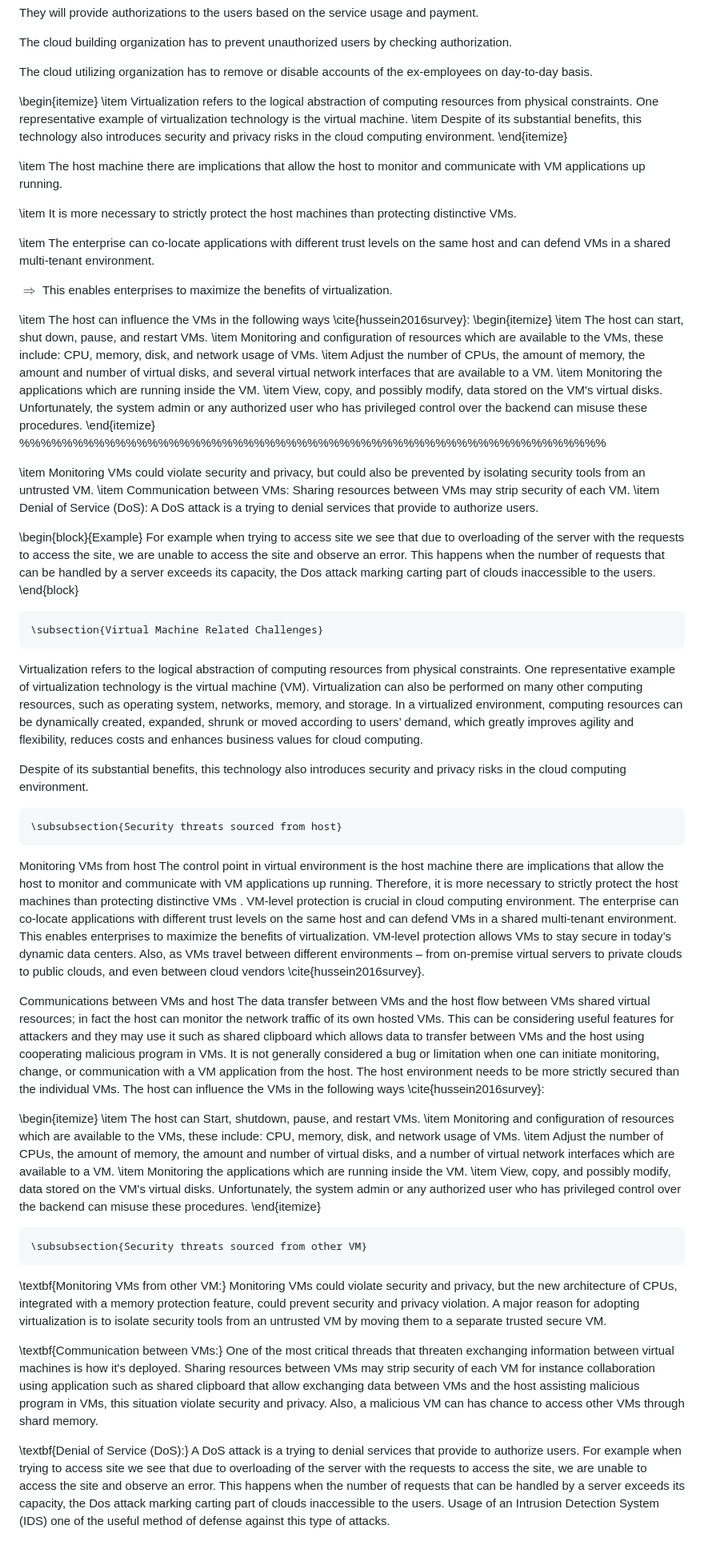
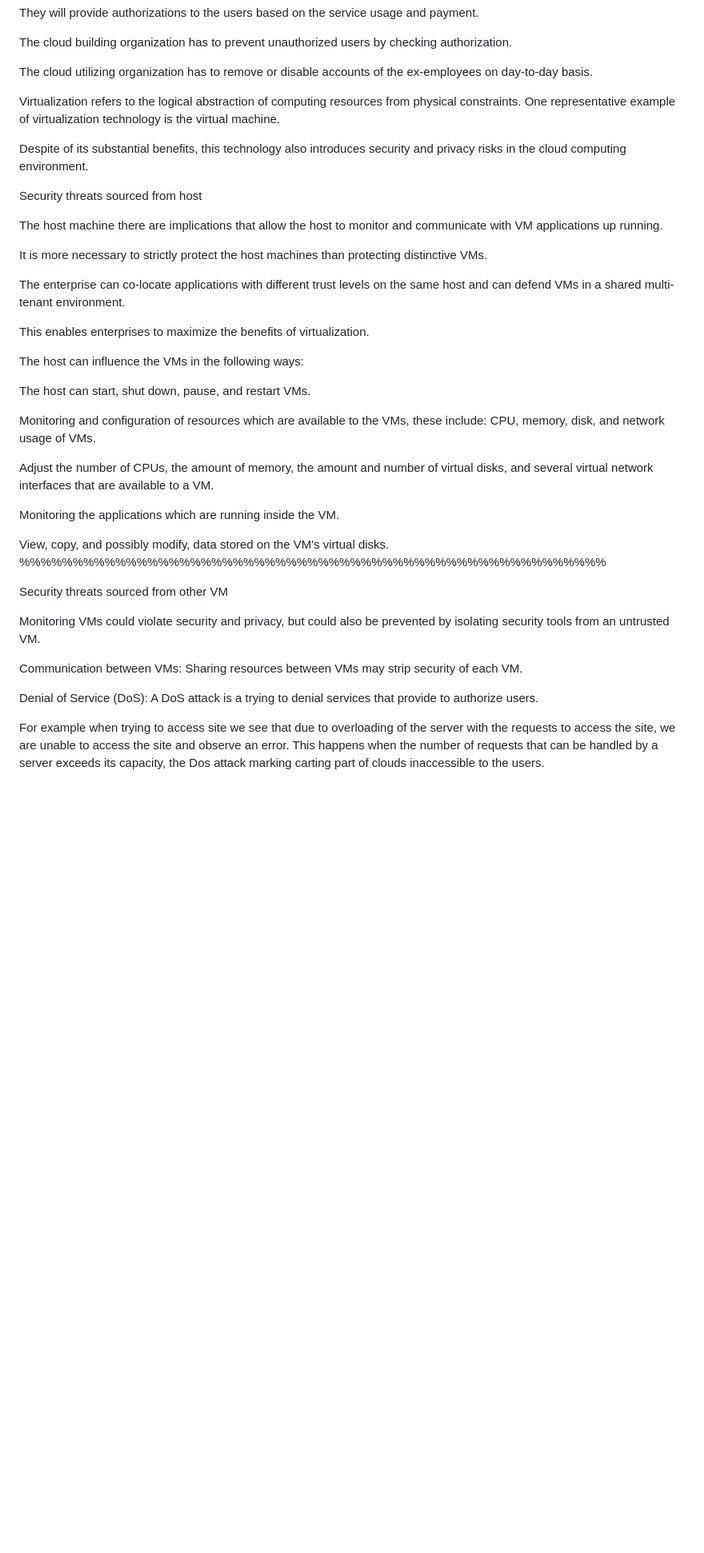
Before and after one commit to vuvannghia452002/Tech, a Markdown page: contents/Tuan8/Tuan8.md, the part around the change. Shown at 80% size. GitHub-like rendering; blank space fills up the shorter version.

```diff
--- a/contents/Tuan8/Tuan8.md
+++ b/contents/Tuan8/Tuan8.md
@@ -36,70 +36,48 @@ The cloud building organization has to prevent unauthorized users by checking au
 The cloud utilizing organization has to remove or disable accounts of the ex-employees on day-to-day basis.
 
 <!-- @ Virtual Machine Related Challenges -->
+Virtualization refers to the logical abstraction of computing resources from physical constraints. One representative example of virtualization technology is the virtual machine.
 
-\begin{itemize}
-\item Virtualization refers to the logical abstraction of computing resources from physical constraints. One representative example of virtualization technology is the virtual machine.
-\item Despite of its substantial benefits, this technology also introduces security and privacy risks in the cloud computing environment.
-\end{itemize}
+Despite of its substantial benefits, this technology also introduces security and privacy risks in the cloud computing environment.
 
 <!-- ! Security threats sourced from host -->
+Security threats sourced from host
 
-\item The host machine there are implications that allow the host to monitor and communicate with VM applications up running.
+The host machine there are implications that allow the host to monitor and communicate with VM applications up running.
 
-\item It is more necessary to strictly protect the host machines than protecting distinctive VMs.
+It is more necessary to strictly protect the host machines than protecting distinctive VMs.
 
-\item The enterprise can co-locate applications with different trust levels on the same host and can defend VMs in a shared multi-tenant environment.
+The enterprise can co-locate applications with different trust levels on the same host and can defend VMs in a shared multi-tenant environment.
 
-$\Rightarrow$ This enables enterprises to maximize the benefits of virtualization.
+This enables enterprises to maximize the benefits of virtualization.
 
-\item The host can influence the VMs in the following ways \cite{hussein2016survey}:
-\begin{itemize}
-\item The host can start, shut down, pause, and restart VMs.
-\item Monitoring and configuration of resources which are available to the VMs, these include: CPU, memory, disk, and network usage of VMs.
-\item Adjust the number of CPUs, the amount of memory, the amount and number of virtual disks, and several virtual network interfaces that are available to a VM.
-\item Monitoring the applications which are running inside the VM.
-\item View, copy, and possibly modify, data stored on the VM's virtual disks. Unfortunately, the system admin or any authorized user who has privileged control over the backend can misuse these procedures.
-\end{itemize}
+
+<!--  -->
+
+The host can influence the VMs in the following ways:
+
+The host can start, shut down, pause, and restart VMs.
+
+Monitoring and configuration of resources which are available to the VMs, these include: CPU, memory, disk, and network usage of VMs.
+
+Adjust the number of CPUs, the amount of memory, the amount and number of virtual disks, and several virtual network interfaces that are available to a VM.
+
+Monitoring the applications which are running inside the VM.
+
+View, copy, and possibly modify, data stored on the VM's virtual disks.
 %%%%%%%%%%%%%%%%%%%%%%%%%%%%%%%%%%%%%%%%%%%%%%%%%%%%%%%
 
 <!-- ! Security threats sourced from other VM -->
+Security threats sourced from other VM
 
-\item Monitoring VMs could violate security and privacy, but could also be prevented by isolating security tools from an untrusted VM.
-\item Communication between VMs: Sharing resources between VMs may strip security of each VM.
-\item Denial of Service (DoS): A DoS attack is a trying to denial services that provide to authorize users.
 
-\begin{block}{Example}
+Monitoring VMs could violate security and privacy, but could also be prevented by isolating security tools from an untrusted VM.
+
+Communication between VMs: Sharing resources between VMs may strip security of each VM.
+
+Denial of Service (DoS): A DoS attack is a trying to denial services that provide to authorize users.
+<!--  -->
 For example when trying to access site we see that due to overloading of the server with the requests to access the site, we are unable to access the site and observe an error. This happens when the number of requests that can be handled by a server exceeds its capacity, the Dos attack marking carting part of clouds inaccessible to the users.
-\end{block}
 
 <!-- ok, my presentation is done -->
 <!-- Thank you for listening -->
-
-    \subsection{Virtual Machine Related Challenges}
-
-Virtualization refers to the logical abstraction of computing resources from physical constraints. One representative example of virtualization technology is the virtual machine (VM). Virtualization can also be performed on many other computing resources, such as operating system, networks, memory, and storage. In a virtualized environment, computing resources can be dynamically created, expanded, shrunk or moved according to users’ demand, which greatly improves agility and flexibility, reduces costs and enhances business values for cloud computing.
-
-Despite of its substantial benefits, this technology also introduces security and privacy risks in the cloud computing environment.
-
-    \subsubsection{Security threats sourced from host}
-
-Monitoring VMs from host The control point in virtual environment is the host machine there are implications that allow the host to monitor and communicate with VM applications up running. Therefore, it is more necessary to strictly protect the host machines than protecting distinctive VMs . VM-level protection is crucial in cloud computing environment. The enterprise can co-locate applications with different trust levels on the same host and can defend VMs in a shared multi-tenant environment. This enables enterprises to maximize the benefits of virtualization. VM-level protection allows VMs to stay secure in today’s dynamic data centers. Also, as VMs travel between different environments – from on-premise virtual servers to private clouds to public clouds, and even between cloud vendors
-\cite{hussein2016survey}.
-
-Communications between VMs and host The data transfer between VMs and the host flow between VMs shared virtual resources; in fact the host can monitor the network traffic of its own hosted VMs. This can be considering useful features for attackers and they may use it such as shared clipboard which allows data to transfer between VMs and the host using cooperating malicious program in VMs. It is not generally considered a bug or limitation when one can initiate monitoring, change, or communication with a VM application from the host. The host environment needs to be more strictly secured than the individual VMs. The host can influence the VMs in the following ways \cite{hussein2016survey}:
-
-\begin{itemize}
-\item The host can Start, shutdown, pause, and restart VMs.
-\item Monitoring and configuration of resources which are available to the VMs, these include: CPU, memory, disk, and network usage of VMs.
-\item Adjust the number of CPUs, the amount of memory, the amount and number of virtual disks, and a number of virtual network interfaces which are available to a VM.
-\item Monitoring the applications which are running inside the VM.
-\item View, copy, and possibly modify, data stored on the VM's virtual disks. Unfortunately, the system admin or any authorized user who has privileged control over the backend can misuse these procedures.
-\end{itemize}
-
-    \subsubsection{Security threats sourced from other VM}
-
-\textbf{Monitoring VMs from other VM:} Monitoring VMs could violate security and privacy, but the new architecture of CPUs, integrated with a memory protection feature, could prevent security and privacy violation. A major reason for adopting virtualization is to isolate security tools from an untrusted VM by moving them to a separate trusted secure VM.
-
-\textbf{Communication between VMs:} One of the most critical threads that threaten exchanging information between virtual machines is how it's deployed. Sharing resources between VMs may strip security of each VM for instance collaboration using application such as shared clipboard that allow exchanging data between VMs and the host assisting malicious program in VMs, this situation violate security and privacy. Also, a malicious VM can has chance to access other VMs through shard memory.
-
-\textbf{Denial of Service (DoS):} A DoS attack is a trying to denial services that provide to authorize users. For example when trying to access site we see that due to overloading of the server with the requests to access the site, we are unable to access the site and observe an error. This happens when the number of requests that can be handled by a server exceeds its capacity, the Dos attack marking carting part of clouds inaccessible to the users. Usage of an Intrusion Detection System (IDS) one of the useful method of defense against this type of attacks.
```
